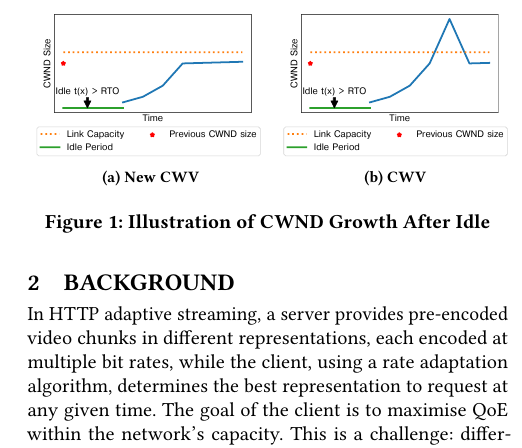
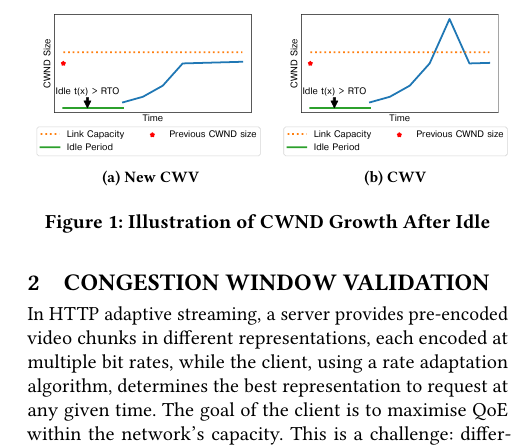
Before and after one commit to glasgow-ipl/newcwv-nossdav2022, a LaTeX paper (doc/paper/papers/paper.tex): part of one column of page 2 of 6, cut so that both start at the same text. Compiled offline with pdfLaTeX.

Commit message:
Rename Section 2

```diff
--- a/doc/paper/papers/paper.tex
+++ b/doc/paper/papers/paper.tex
@@ -423,7 +423,7 @@ To the best of our knowledge, this is the first paper that studies New CWV's app
 We structure the remainder of this paper as follows. In Section~\ref{sec:background}, we introduce TCP congestion window validation and motivate our work, Section~\ref{sec:evaluation} describes our experimental setup and obtained results. Section~\ref{sec:related} describes related work, and Section~\ref{sec:conclusion} concludes.
 
 %==================================================================================================
-\section{Background}
+\section{Congestion Window Validation}
 \label{sec:background}
 
 \begin{figure}
```
